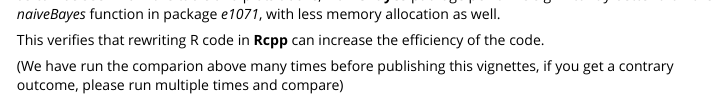
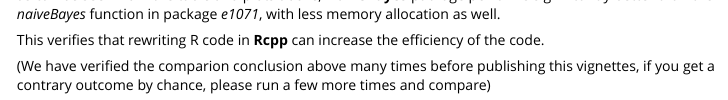
Before and after one commit to sidiwang/NaiveBayes, an R Markdown document (vignettes/NaiveBayes.Rmd): the page in a window 1100 px wide, from 5260 px down. Rendered offline with R 4.5, knitr and Pandoc, with nearby package versions; some code elsewhere in the file could not run offline; long lines of code are wrapped.

Commit message:
minor changes

```diff
--- a/vignettes/NaiveBayes.Rmd
+++ b/vignettes/NaiveBayes.Rmd
@@ -241,7 +241,7 @@ as can be seen from the table and plots above, **NaiveBayes** package performs s
 
 This verifies that rewriting R code in **Rcpp** can increase the efficiency of the code.
 
-(We have run the comparion above many times before publishing this vignettes, if you get a contrary outcome, please run multiple times and compare)
+(We have verified the comparion conclusion above many times before publishing this vignettes, if you get a contrary outcome by chance, please run a few more times and compare)
 
 
 
```
